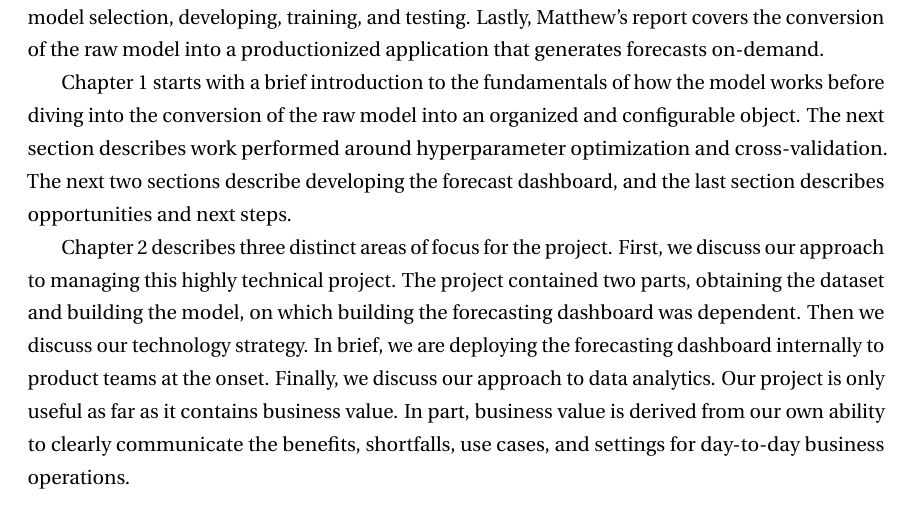
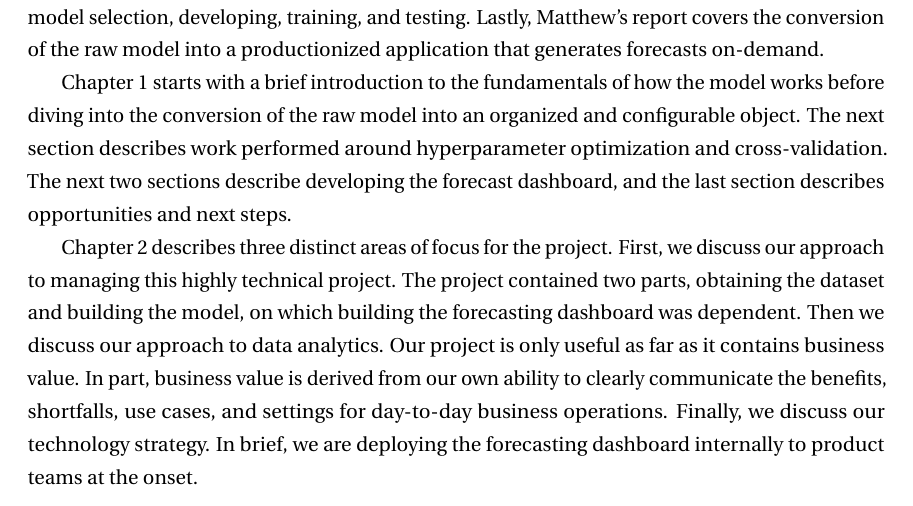
Before and after one commit to mrosendin/capstone-paper, a LaTeX document (report.tex): part of page 5 of 27, cut so that both start at the same text. Compiled offline with pdfLaTeX.

Commit message:
Fix ordering of sections in Executive Summary

```diff
--- a/report.tex
+++ b/report.tex
@@ -77,7 +77,7 @@ Each teammate's individual report covers a different aspect of our project. Nabe
 
 Chapter 1 starts with a brief introduction to the fundamentals of how the model works before diving into the conversion of the raw model into an organized and configurable object. The next section describes work performed around hyperparameter optimization and cross-validation. The next two sections describe developing the forecast dashboard, and the last section describes opportunities and next steps.
 
-Chapter 2 describes three distinct areas of focus for the project. First, we discuss our approach to managing this highly technical project. The project contained two parts, obtaining the dataset and building the model, on which building the forecasting dashboard was dependent. Then we discuss our technology strategy. In brief, we are deploying the forecasting dashboard internally to product teams at the onset. Finally, we discuss our approach to data analytics. Our project is only useful as far as it contains business value. In part, business value is derived from our own ability to clearly communicate the benefits, shortfalls, use cases, and settings for day-to-day business operations.
+Chapter 2 describes three distinct areas of focus for the project. First, we discuss our approach to managing this highly technical project. The project contained two parts, obtaining the dataset and building the model, on which building the forecasting dashboard was dependent. Then we discuss our approach to data analytics. Our project is only useful as far as it contains business value. In part, business value is derived from our own ability to clearly communicate the benefits, shortfalls, use cases, and settings for day-to-day business operations. Finally, we discuss our technology strategy. In brief, we are deploying the forecasting dashboard internally to product teams at the onset.
 
 \chapter{Technical Contributions}
 
```
Also changed, not shown: report.pdf.
